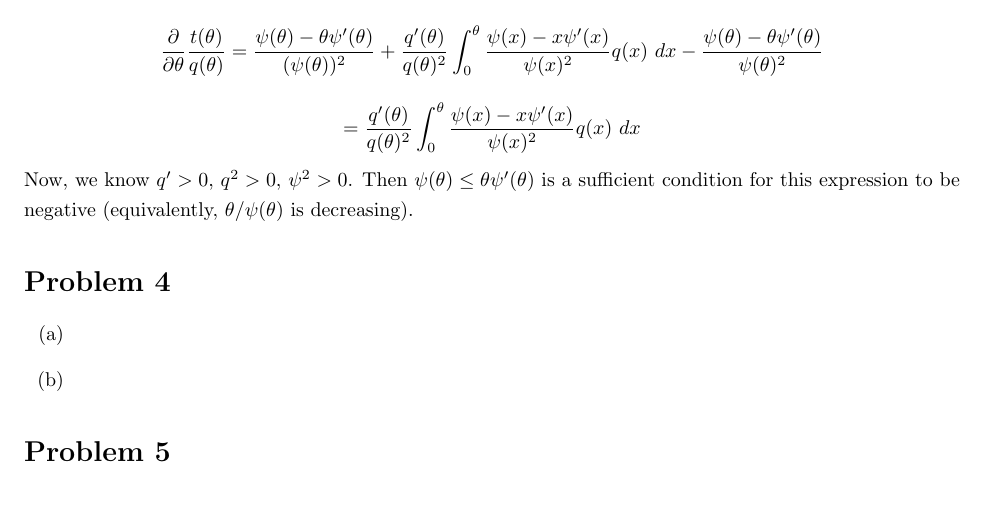
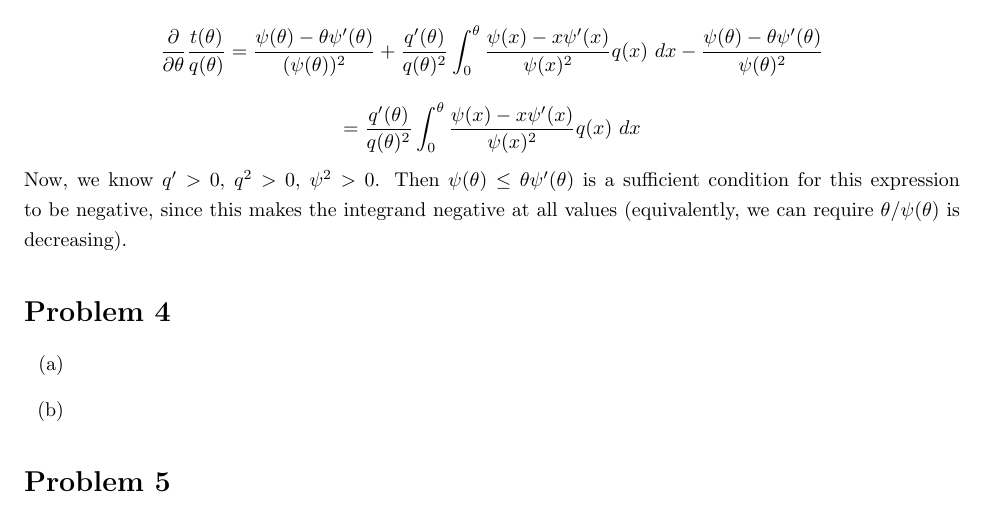
Before and after one commit to nwuyaleecon/ECON501, a LaTeX document (part2ps1.tex): part of page 4 of 5, cut so that both start at the same text. Compiled offline with pdfLaTeX.

Commit message:
reword problem 3

```diff
--- a/part2ps1.tex
+++ b/part2ps1.tex
@@ -111,7 +111,7 @@ Since $q(0) = 0$. Dividing by $q(\theta)$, we get
 Taking the derivative wrt $\theta$, we get
 \[ \frac{\partial}{\partial \theta}\frac{t(\theta)}{q(\theta)} = \frac{\psi(\theta) - \theta \psi'(\theta)}{(\psi(\theta))^2} + \frac{q'(\theta)}{q(\theta)^2}\int_0^\theta \frac{\psi(x) - x\psi'(x)}{\psi(x)^2 }q(x) \ dx - \frac{\psi(\theta) - \theta \psi'(\theta)}{\psi(\theta)^2 } \]
 \[ = \frac{q'(\theta)}{q(\theta)^2}\int_0^\theta \frac{\psi(x) - x\psi'(x)}{\psi(x)^2 }q(x) \ dx \]
-Now, we know $q' > 0$, $q^2 > 0$, $\psi^2 > 0$. Then $\psi(\theta) \le \theta \psi'(\theta) $ is a sufficient condition for this expression to be negative (equivalently, $\theta / \psi(\theta)$ is decreasing).
+Now, we know $q' > 0$, $q^2 > 0$, $\psi^2 > 0$. Then $\psi(\theta) \le \theta \psi'(\theta) $ is a sufficient condition for this expression to be negative, since this makes the integrand negative at all values (equivalently, we can require $\theta / \psi(\theta)$ is decreasing).
 \section*{Problem 4}
 \begin{enumerate}[label=(\alph*)]
 \item
```
Also changed, not shown: part2ps1.pdf.
